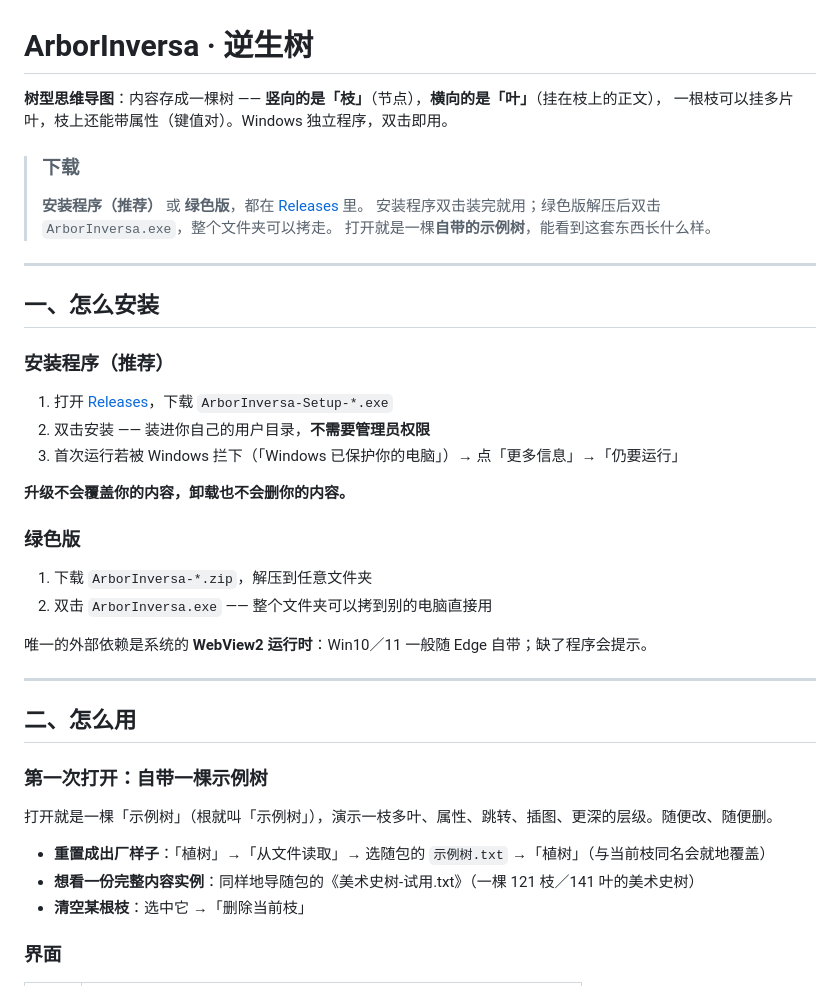
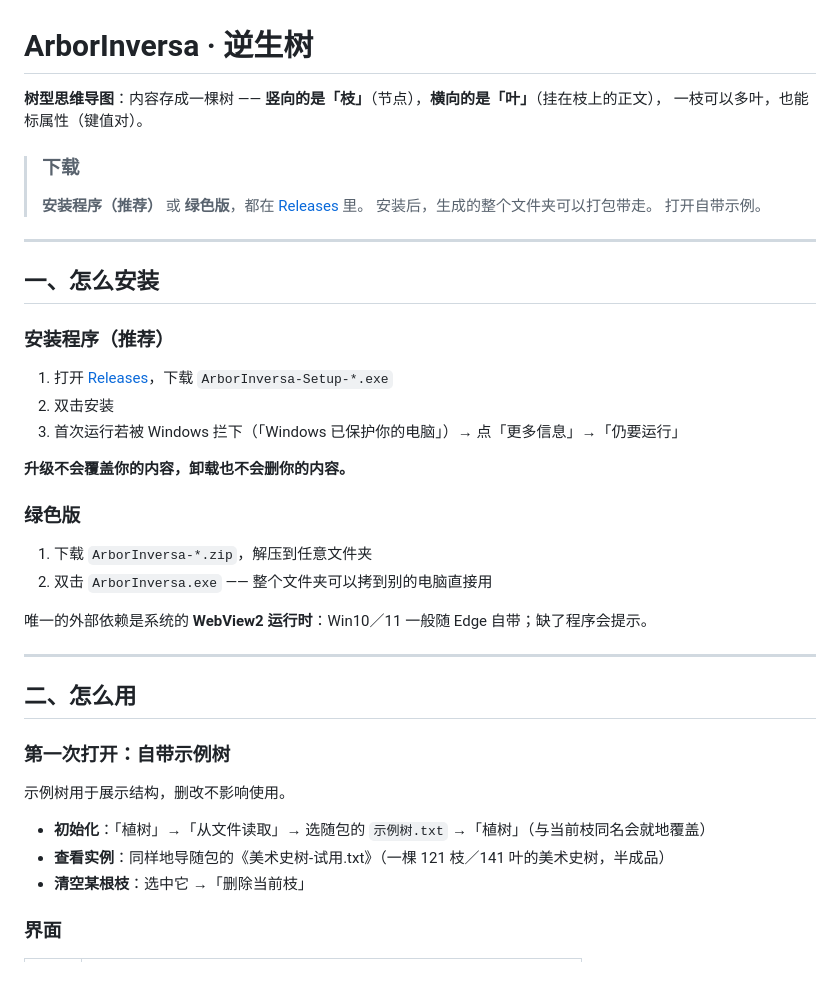
Before and after one commit to uky15498/ArborInversa, a Markdown page: README.md, the part around the change. Drawn GitHub-style.

Commit message:
Revise README for improved clarity and instructions
Updated text for clarity and consistency in README.

```diff
--- a/README.md
+++ b/README.md
@@ -1,12 +1,12 @@
 # ArborInversa · 逆生树
 
 **树型思维导图**：内容存成一棵树 —— **竖向的是「枝」**（节点），**横向的是「叶」**（挂在枝上的正文），
-一根枝可以挂多片叶，枝上还能带属性（键值对）。Windows 独立程序，双击即用。
+一枝可以多叶，也能标属性（键值对）。
 
 > ### 下载
 > **安装程序（推荐）** 或 **绿色版**，都在 [Releases](https://github.com/uky15498/ArborInversa/releases/latest) 里。
-> 安装程序双击装完就用；绿色版解压后双击 `ArborInversa.exe`，整个文件夹可以拷走。
-> 打开就是一棵**自带的示例树**，能看到这套东西长什么样。
+> 安装后，生成的整个文件夹可以打包带走。
+> 打开自带示例。
 
 ---
 
@@ -15,7 +15,7 @@
 ### 安装程序（推荐）
 
 1. 打开 [Releases](https://github.com/uky15498/ArborInversa/releases/latest)，下载 `ArborInversa-Setup-*.exe`
-2. 双击安装 —— 装进你自己的用户目录，**不需要管理员权限**
+2. 双击安装
 3. 首次运行若被 Windows 拦下（「Windows 已保护你的电脑」）→ 点「更多信息」→「仍要运行」
 
 **升级不会覆盖你的内容，卸载也不会删你的内容。**
@@ -31,12 +31,12 @@
 
 ## 二、怎么用
 
-### 第一次打开：自带一棵示例树
+### 第一次打开：自带示例树
 
-打开就是一棵「示例树」（根就叫「示例树」），演示一枝多叶、属性、跳转、插图、更深的层级。随便改、随便删。
+示例树用于展示结构，删改不影响使用。
 
-- **重置成出厂样子**：「植树」→「从文件读取」→ 选随包的 `示例树.txt` →「植树」（与当前枝同名会就地覆盖）
-- **想看一份完整内容实例**：同样地导随包的《美术史树-试用.txt》（一棵 121 枝／141 叶的美术史树）
+- **初始化**：「植树」→「从文件读取」→ 选随包的 `示例树.txt` →「植树」（与当前枝同名会就地覆盖）
+- **查看实例**：同样地导随包的《美术史树-试用.txt》（一棵 121 枝／141 叶的美术史树，半成品）
 - **清空某根枝**：选中它 →「删除当前枝」
 
 ### 界面
```
